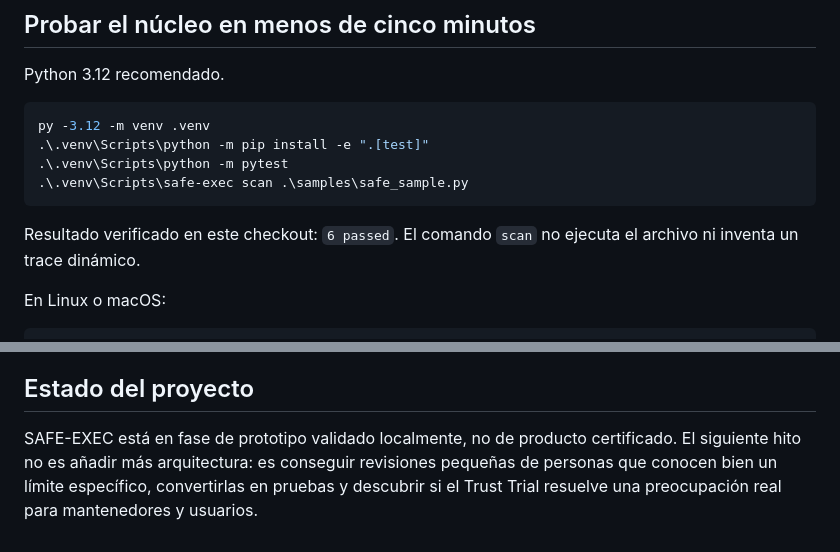
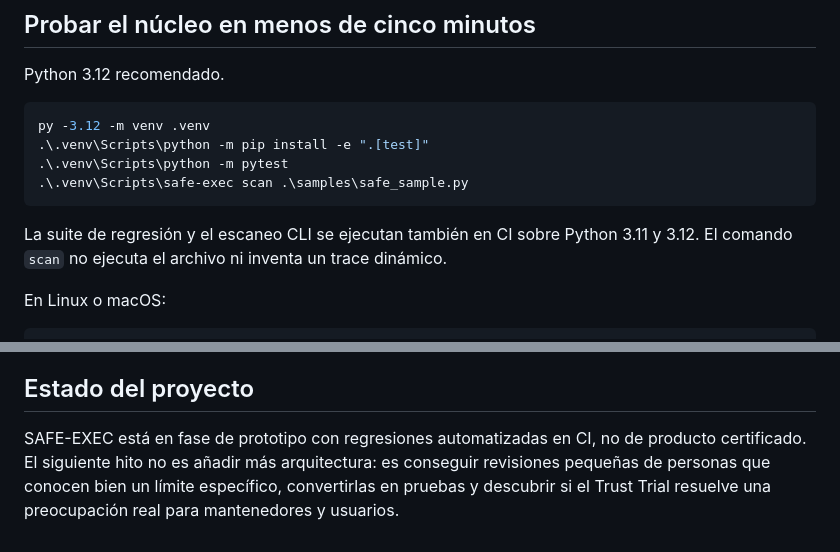
Before and after one commit to belentani7/safe-exec, a Markdown page: README.md, 2 parts joined by grey strips. Rendered like a GitHub page.

Commit message:
docs: align verification claims with automated CI

````diff
--- a/README.md
+++ b/README.md
@@ -78,7 +78,7 @@ py -3.12 -m venv .venv
 .\.venv\Scripts\safe-exec scan .\samples\safe_sample.py
 ```
 
-Resultado verificado en este checkout: `6 passed`. El comando `scan` no ejecuta el archivo ni inventa un trace dinámico.
+La suite de regresión y el escaneo CLI se ejecutan también en CI sobre Python 3.11 y 3.12. El comando `scan` no ejecuta el archivo ni inventa un trace dinámico.
 
 En Linux o macOS:
 
@@ -174,4 +174,4 @@ No abriremos una repo de producto separada hasta demostrar demanda, tasa aceptab
 
 ## Estado del proyecto
 
-SAFE-EXEC está en fase de prototipo validado localmente, no de producto certificado. El siguiente hito no es añadir más arquitectura: es conseguir revisiones pequeñas de personas que conocen bien un límite específico, convertirlas en pruebas y descubrir si el Trust Trial resuelve una preocupación real para mantenedores y usuarios.
+SAFE-EXEC está en fase de prototipo con regresiones automatizadas en CI, no de producto certificado. El siguiente hito no es añadir más arquitectura: es conseguir revisiones pequeñas de personas que conocen bien un límite específico, convertirlas en pruebas y descubrir si el Trust Trial resuelve una preocupación real para mantenedores y usuarios.
````
